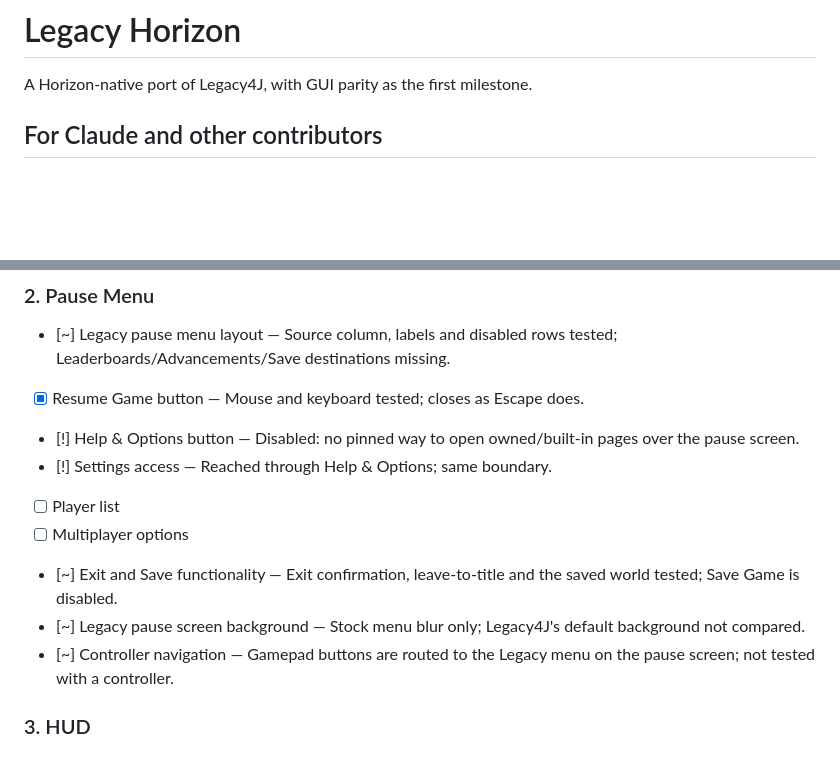
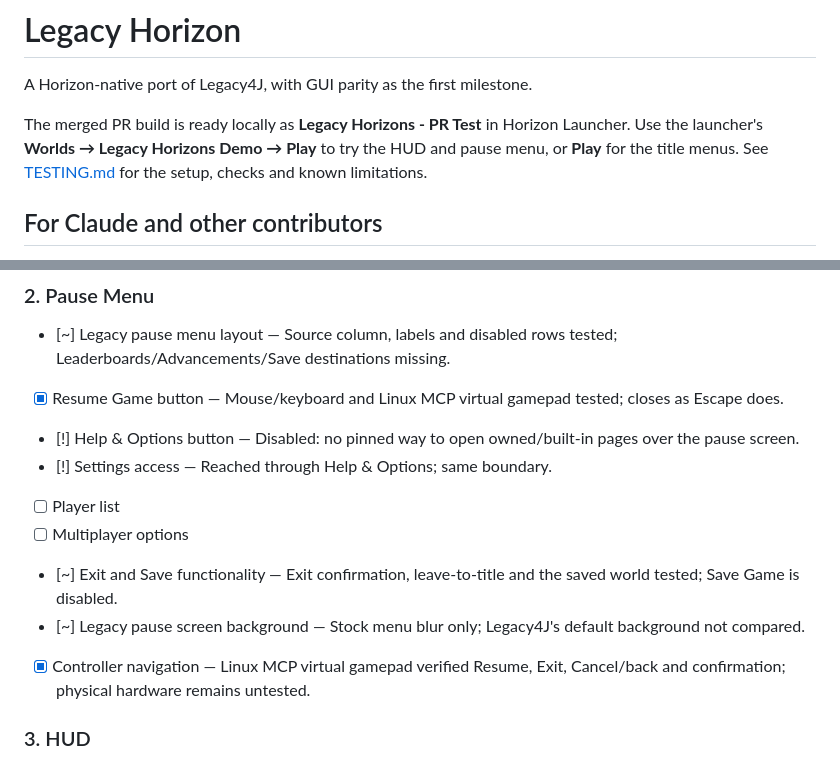
Before and after one commit to Jacob0225/Legacy-Horizons, a Markdown page: README.md, 2 parts joined by grey strips. GitHub-like rendering; blank space fills up the shorter version.

```diff
--- a/README.md
+++ b/README.md
@@ -1,6 +1,11 @@
 # Legacy Horizon
 
 A Horizon-native port of Legacy4J, with GUI parity as the first milestone.
+
+The merged PR build is ready locally as **Legacy Horizons - PR Test** in
+Horizon Launcher. Use the launcher's **Worlds → Legacy Horizons Demo → Play**
+to try the HUD and pause menu, or **Play** for the title menus.
+See [TESTING.md](TESTING.md) for the setup, checks and known limitations.
 
 ## For Claude and other contributors
 
@@ -220,14 +225,14 @@ and table-only crafting scope while working through this list.
 ### 2. Pause Menu
 
 - [~] Legacy pause menu layout — Source column, labels and disabled rows tested; Leaderboards/Advancements/Save destinations missing.
-- [x] Resume Game button — Mouse and keyboard tested; closes as Escape does.
+- [x] Resume Game button — Mouse/keyboard and Linux MCP virtual gamepad tested; closes as Escape does.
 - [!] Help & Options button — Disabled: no pinned way to open owned/built-in pages over the pause screen.
 - [!] Settings access — Reached through Help & Options; same boundary.
 - [ ] Player list
 - [ ] Multiplayer options
 - [~] Exit and Save functionality — Exit confirmation, leave-to-title and the saved world tested; Save Game is disabled.
 - [~] Legacy pause screen background — Stock menu blur only; Legacy4J's default background not compared.
-- [~] Controller navigation — Gamepad buttons are routed to the Legacy menu on the pause screen; not tested with a controller.
+- [x] Controller navigation — Linux MCP virtual gamepad verified Resume, Exit, Cancel/back and confirmation; physical hardware remains untested.
 
 ### 3. HUD
 
```
Also changed, not shown: CONTRIBUTING.md (+4 -0 lines), GAMEPLAY-STATUS.md (+20 -0 lines), TESTING.md (added, +82 -0 lines), gameplay-merged-pr-hud.png (added), gui-merged-pr-pause.png (added).
